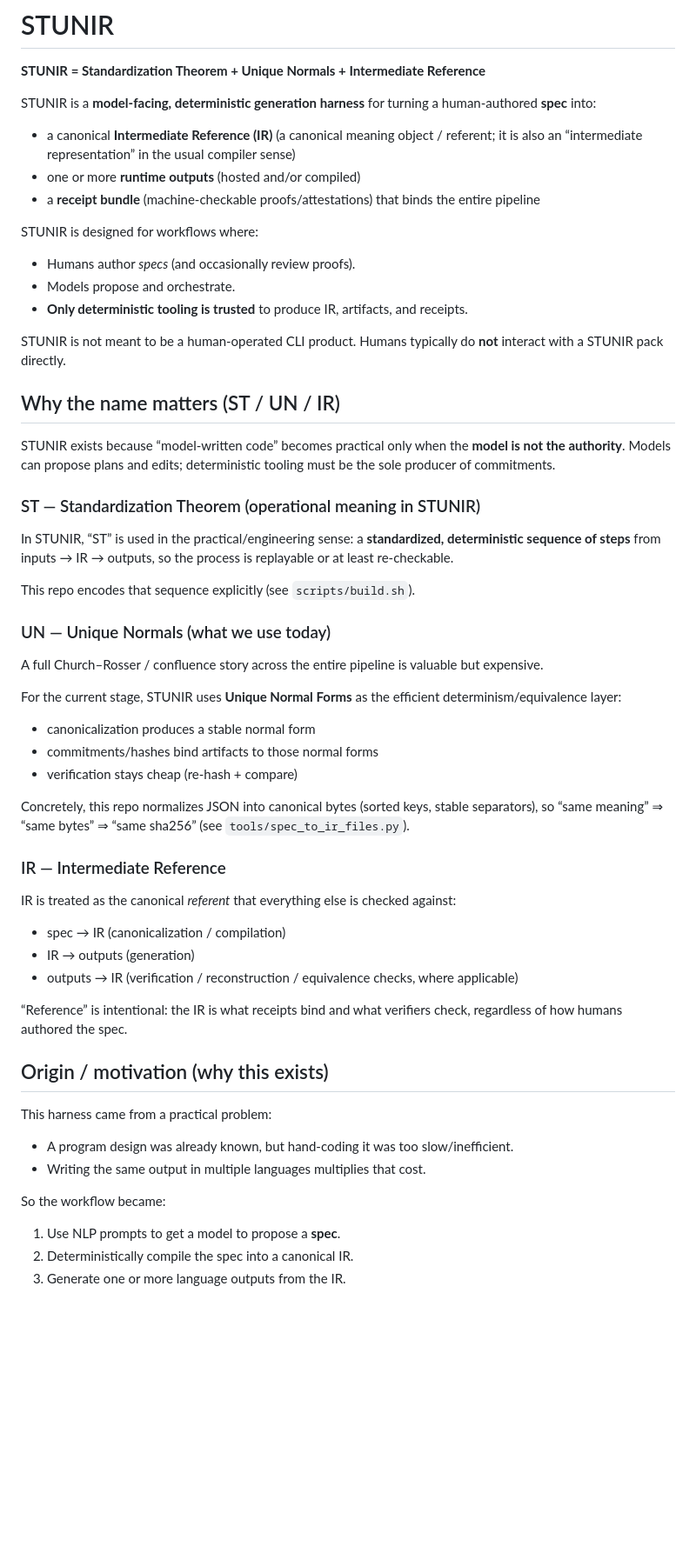
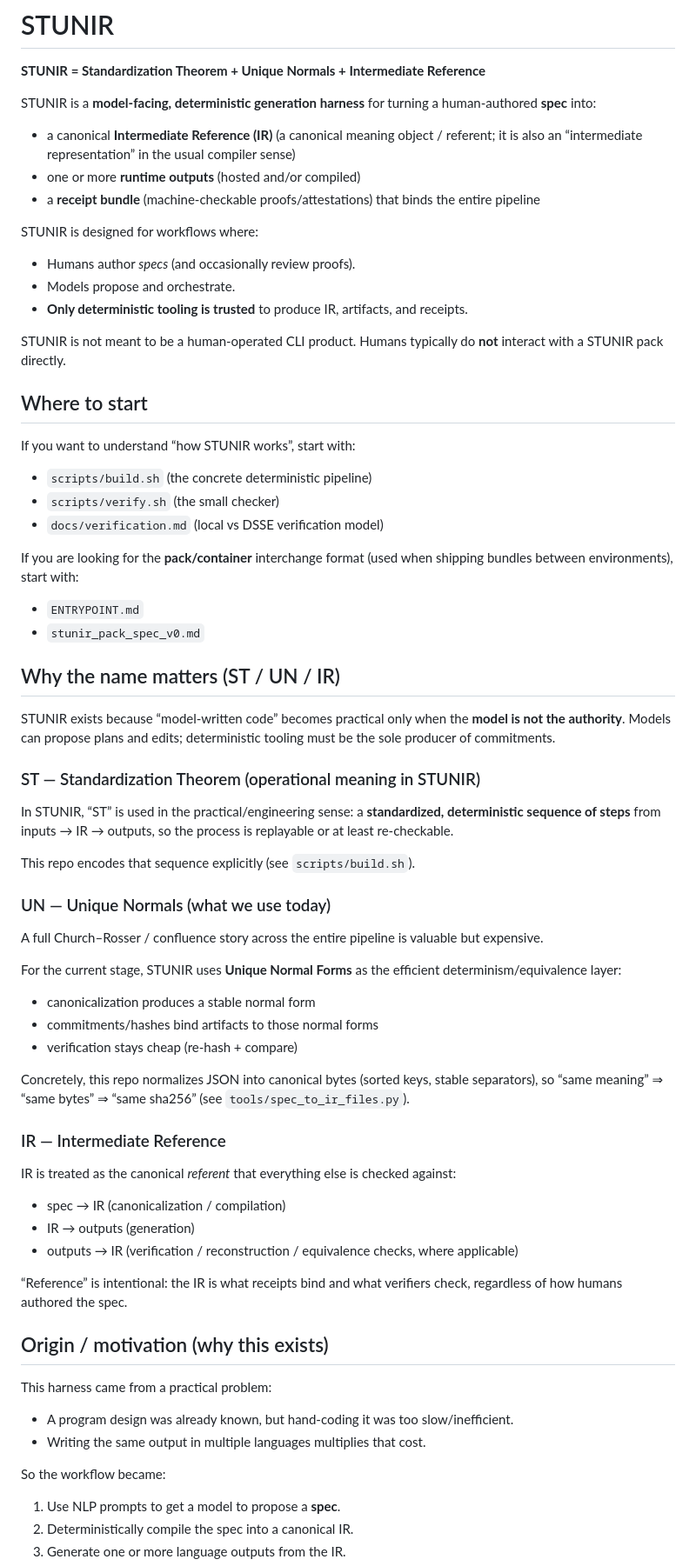
Before and after one commit to emstar-en/STUNIR, a Markdown page: README.md, the part around the change printed below. Shown: that part at 87% size. Drawn GitHub-style; blank space fills up the shorter version.

```diff
--- a/README.md
+++ b/README.md
@@ -3,35 +3,39 @@
 **STUNIR = Standardization Theorem + Unique Normals + Intermediate Reference**
 
 STUNIR is a **model-facing, deterministic generation harness** for turning a human-authored **spec** into:
-
 - a canonical **Intermediate Reference (IR)** (a canonical meaning object / referent; it is also an “intermediate representation” in the usual compiler sense)
 - one or more **runtime outputs** (hosted and/or compiled)
 - a **receipt bundle** (machine-checkable proofs/attestations) that binds the entire pipeline
 
 STUNIR is designed for workflows where:
-
 - Humans author *specs* (and occasionally review proofs).
 - Models propose and orchestrate.
 - **Only deterministic tooling is trusted** to produce IR, artifacts, and receipts.
 
 STUNIR is not meant to be a human-operated CLI product. Humans typically do **not** interact with a STUNIR pack directly.
 
+## Where to start
+If you want to understand “how STUNIR works”, start with:
+- `scripts/build.sh` (the concrete deterministic pipeline)
+- `scripts/verify.sh` (the small checker)
+- `docs/verification.md` (local vs DSSE verification model)
+
+If you are looking for the **pack/container** interchange format (used when shipping bundles between environments), start with:
+- `ENTRYPOINT.md`
+- `stunir_pack_spec_v0.md`
+
 ## Why the name matters (ST / UN / IR)
-
 STUNIR exists because “model-written code” becomes practical only when the **model is not the authority**. Models can propose plans and edits; deterministic tooling must be the sole producer of commitments.
 
 ### ST — Standardization Theorem (operational meaning in STUNIR)
-
 In STUNIR, “ST” is used in the practical/engineering sense: a **standardized, deterministic sequence of steps** from inputs → IR → outputs, so the process is replayable or at least re-checkable.
 
 This repo encodes that sequence explicitly (see `scripts/build.sh`).
 
 ### UN — Unique Normals (what we use today)
-
 A full Church–Rosser / confluence story across the entire pipeline is valuable but expensive.
 
 For the current stage, STUNIR uses **Unique Normal Forms** as the efficient determinism/equivalence layer:
-
 - canonicalization produces a stable normal form
 - commitments/hashes bind artifacts to those normal forms
 - verification stays cheap (re-hash + compare)
@@ -39,9 +43,7 @@ For the current stage, STUNIR uses **Unique Normal Forms** as the efficient dete
 Concretely, this repo normalizes JSON into canonical bytes (sorted keys, stable separators), so “same meaning” ⇒ “same bytes” ⇒ “same sha256” (see `tools/spec_to_ir_files.py`).
 
 ### IR — Intermediate Reference
-
 IR is treated as the canonical *referent* that everything else is checked against:
-
 - spec → IR (canonicalization / compilation)
 - IR → outputs (generation)
 - outputs → IR (verification / reconstruction / equivalence checks, where applicable)
@@ -49,14 +51,11 @@ IR is treated as the canonical *referent* that everything else is checked agains
 “Reference” is intentional: the IR is what receipts bind and what verifiers check, regardless of how humans authored the spec.
 
 ## Origin / motivation (why this exists)
-
 This harness came from a practical problem:
-
 - A program design was already known, but hand-coding it was too slow/inefficient.
 - Writing the same output in multiple languages multiplies that cost.
 
 So the workflow became:
-
 1. Use NLP prompts to get a model to propose a **spec**.
 2. Deterministically compile the spec into a canonical IR.
 3. Generate one or more language outputs from the IR.
```
Also changed, not shown: other parts of README.md (+67 -68 lines).
